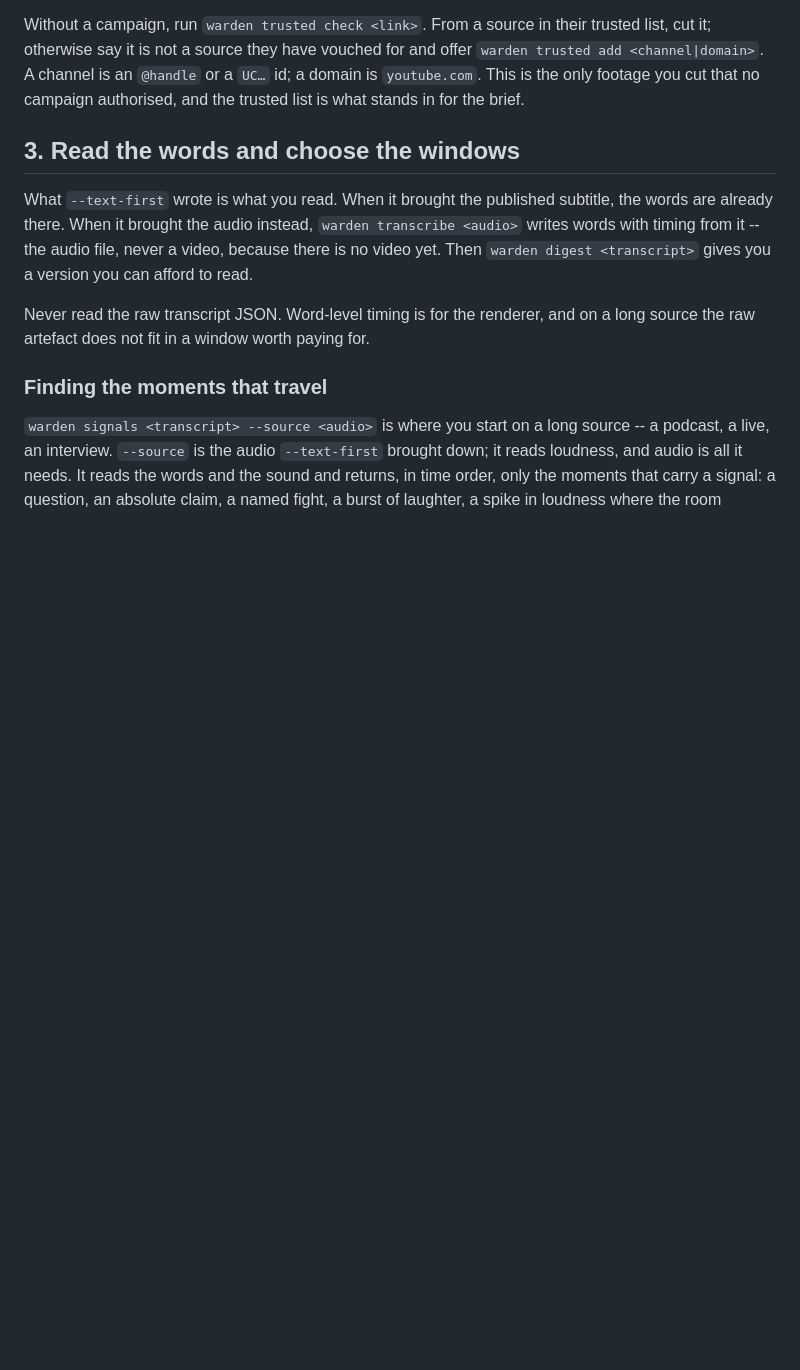
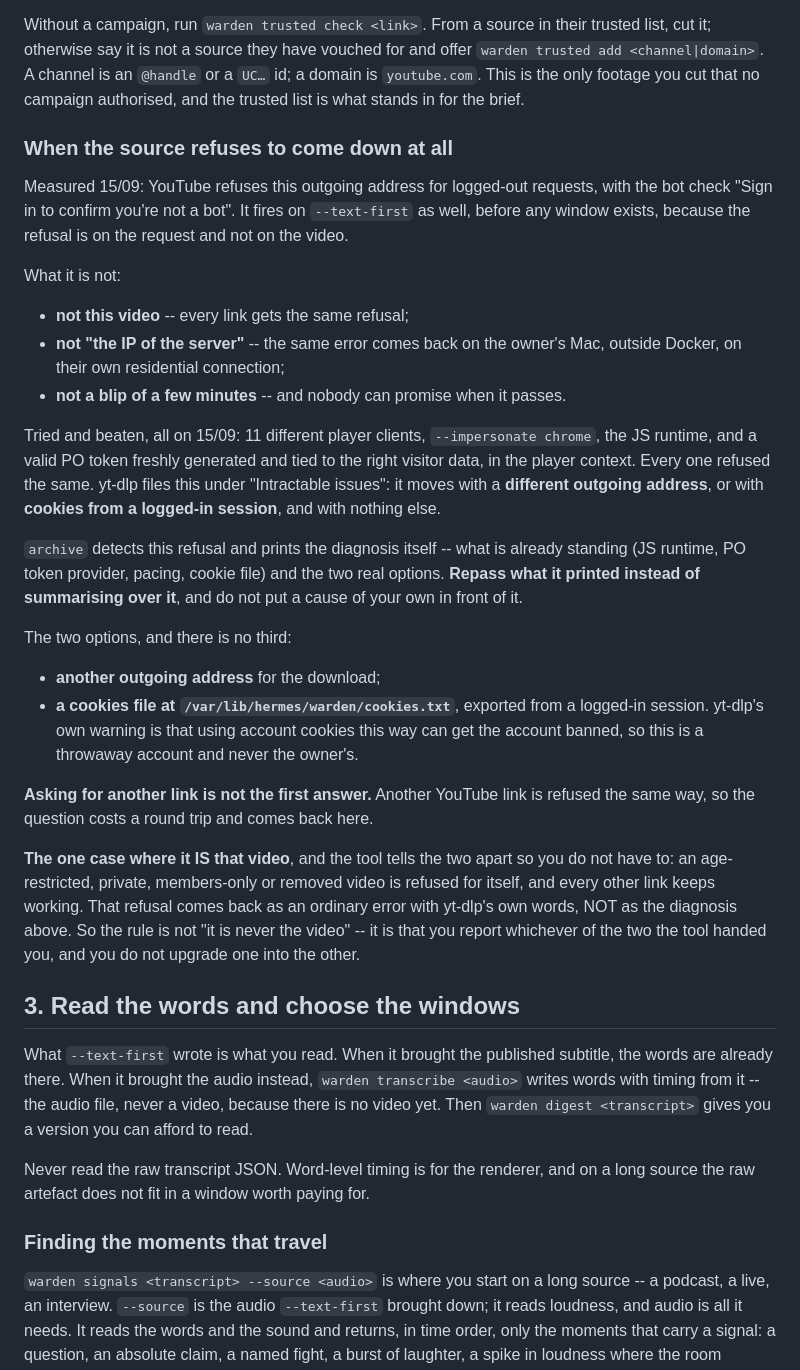
Before and after one commit to bruno-dotcom12/clip-warden, a Markdown page: warden-clip/SKILL.md, the part around the change. Rendered like a GitHub page; blank space fills up the shorter version.

```diff
--- a/warden-clip/SKILL.md
+++ b/warden-clip/SKILL.md
@@ -98,6 +98,49 @@ trusted list, cut it; otherwise say it is not a source they have vouched for and
 offer `warden trusted add <channel|domain>`. A channel is an `@handle` or a
 `UC…` id; a domain is `youtube.com`. This is the only footage you cut that no
 campaign authorised, and the trusted list is what stands in for the brief.
+
+### When the source refuses to come down at all
+
+Measured 15/09: YouTube refuses this outgoing address for logged-out requests,
+with the bot check "Sign in to confirm you're not a bot". It fires on
+`--text-first` as well, before any window exists, because the refusal is on the
+request and not on the video.
+
+What it is not:
+
+- **not this video** -- every link gets the same refusal;
+- **not "the IP of the server"** -- the same error comes back on the owner's
+  Mac, outside Docker, on their own residential connection;
+- **not a blip of a few minutes** -- and nobody can promise when it passes.
+
+Tried and beaten, all on 15/09: 11 different player clients, `--impersonate
+chrome`, the JS runtime, and a valid PO token freshly generated and tied to the
+right visitor data, in the player context. Every one refused the same. yt-dlp
+files this under "Intractable issues": it moves with a **different outgoing
+address**, or with **cookies from a logged-in session**, and with nothing else.
+
+`archive` detects this refusal and prints the diagnosis itself -- what is
+already standing (JS runtime, PO token provider, pacing, cookie file) and the
+two real options. **Repass what it printed instead of summarising over it**, and
+do not put a cause of your own in front of it.
+
+The two options, and there is no third:
+
+- **another outgoing address** for the download;
+- **a cookies file at `/var/lib/hermes/warden/cookies.txt`**, exported from a
+  logged-in session. yt-dlp's own warning is that using account cookies this way
+  can get the account banned, so this is a throwaway account and never the
+  owner's.
+
+**Asking for another link is not the first answer.** Another YouTube link is
+refused the same way, so the question costs a round trip and comes back here.
+
+**The one case where it IS that video**, and the tool tells the two apart so you
+do not have to: an age-restricted, private, members-only or removed video is
+refused for itself, and every other link keeps working. That refusal comes back
+as an ordinary error with yt-dlp's own words, NOT as the diagnosis above. So the
+rule is not "it is never the video" -- it is that you report whichever of the two
+the tool handed you, and you do not upgrade one into the other.
 
 ## 3. Read the words and choose the windows
 
```
Also changed, not shown: runtime/persona.md (+30 -0 lines).
